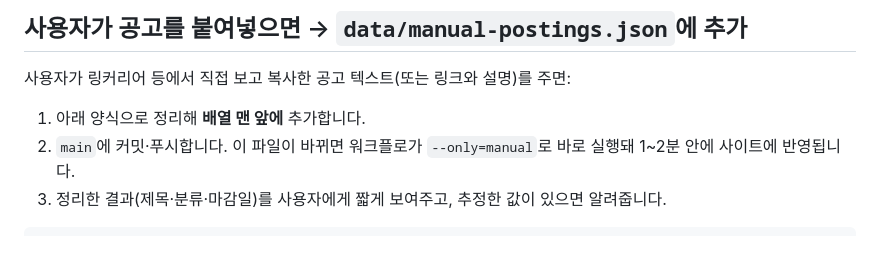
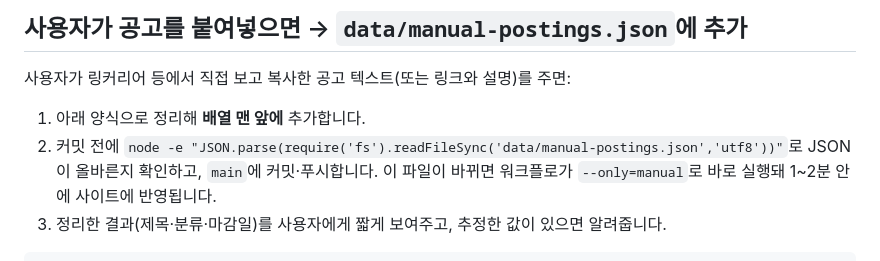
Before and after one commit to uouclaudecode-cpu/my-first-hy, a Markdown page: CLAUDE.md, the part around the change. Rendered like a GitHub page.

Commit message:
CLAUDE.md: 수동 공고 파일 커밋 전 JSON 검사 단계 추가
Co-Authored-By: Claude Opus 5.5 <noreply@anthropic.com>

````diff
--- a/CLAUDE.md
+++ b/CLAUDE.md
@@ -8,7 +8,7 @@
 사용자가 링커리어 등에서 직접 보고 복사한 공고 텍스트(또는 링크와 설명)를 주면:
 
 1. 아래 양식으로 정리해 **배열 맨 앞에** 추가합니다.
-2. `main`에 커밋·푸시합니다. 이 파일이 바뀌면 워크플로가 `--only=manual`로 바로 실행돼 1~2분 안에 사이트에 반영됩니다.
+2. 커밋 전에 `node -e "JSON.parse(require('fs').readFileSync('data/manual-postings.json','utf8'))"`로 JSON이 올바른지 확인하고, `main`에 커밋·푸시합니다. 이 파일이 바뀌면 워크플로가 `--only=manual`로 바로 실행돼 1~2분 안에 사이트에 반영됩니다.
 3. 정리한 결과(제목·분류·마감일)를 사용자에게 짧게 보여주고, 추정한 값이 있으면 알려줍니다.
 
 ```json
````
